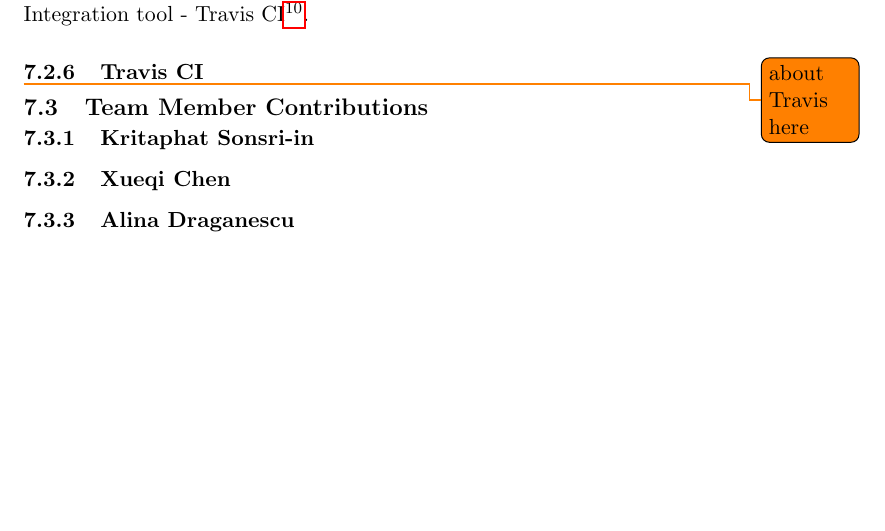
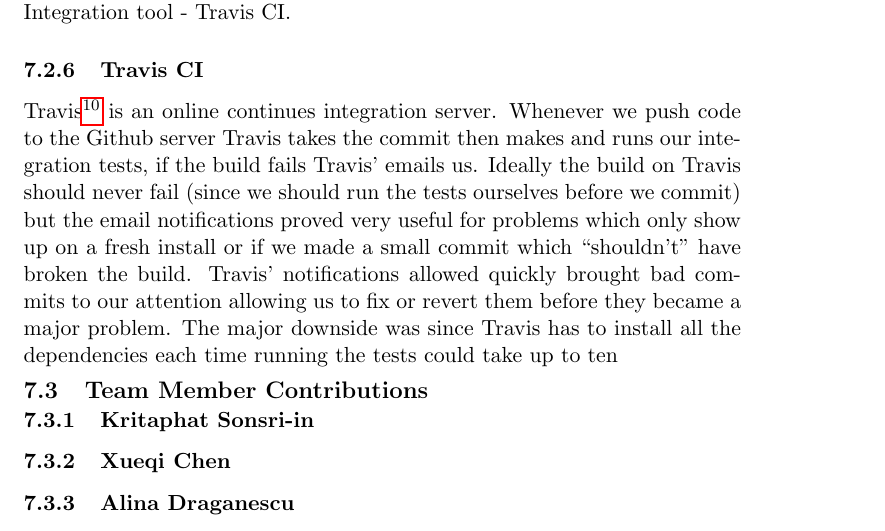
Before and after one commit to chromy/Deeva, a LaTeX document (reports/FinalReport.tex): part of page 25 of 32, cut at the place of the change, the shorter picture padded with empty space. Compiled offline with pdfLaTeX.

Commit message:
report report report

```diff
--- a/reports/FinalReport.tex
+++ b/reports/FinalReport.tex
@@ -619,10 +624,16 @@
 We used Google Docs for collaborative editing on reports, plans and meeting summaries in real time.
 
 \subsubsection{Github}
-Github is a hosted source control which somebody else manages and is easily accessible from anywhere and also plays nicely with the hosted Continuous Integration tool - Travis CI\footnote{\url{http://travis-ci.com/}}.
+Github is a hosted source control which somebody else manages and is easily accessible from anywhere and also plays nicely with the hosted Continuous Integration tool - Travis CI.
 
 \subsubsection{Travis CI}
-\todo{about Travis here}
+Travis\footnote{\url{http://travis-ci.com/}} is an online continues integration server.
+Whenever we push code to the Github server Travis takes the commit then makes and runs our integration tests, if the build fails Travis' emails us.
+Ideally the build on Travis should never fail (since we should run the tests ourselves before we commit) but the email notifications proved very useful for problems which only show up on a fresh install or if we made a small commit which ``shouldn't" have broken the build.
+Travis' notifications allowed quickly brought bad commits to our attention allowing us to fix or revert them before they became a major problem.
+The major downside was since Travis has to install all the dependencies each time running the tests could take up to ten
+
+
 
 \subsection{Team Member Contributions}
 \subsubsection{Kritaphat Sonsri-in}
```
Also changed, not shown: reports/FinalReport.tex (14 more changed lines).
